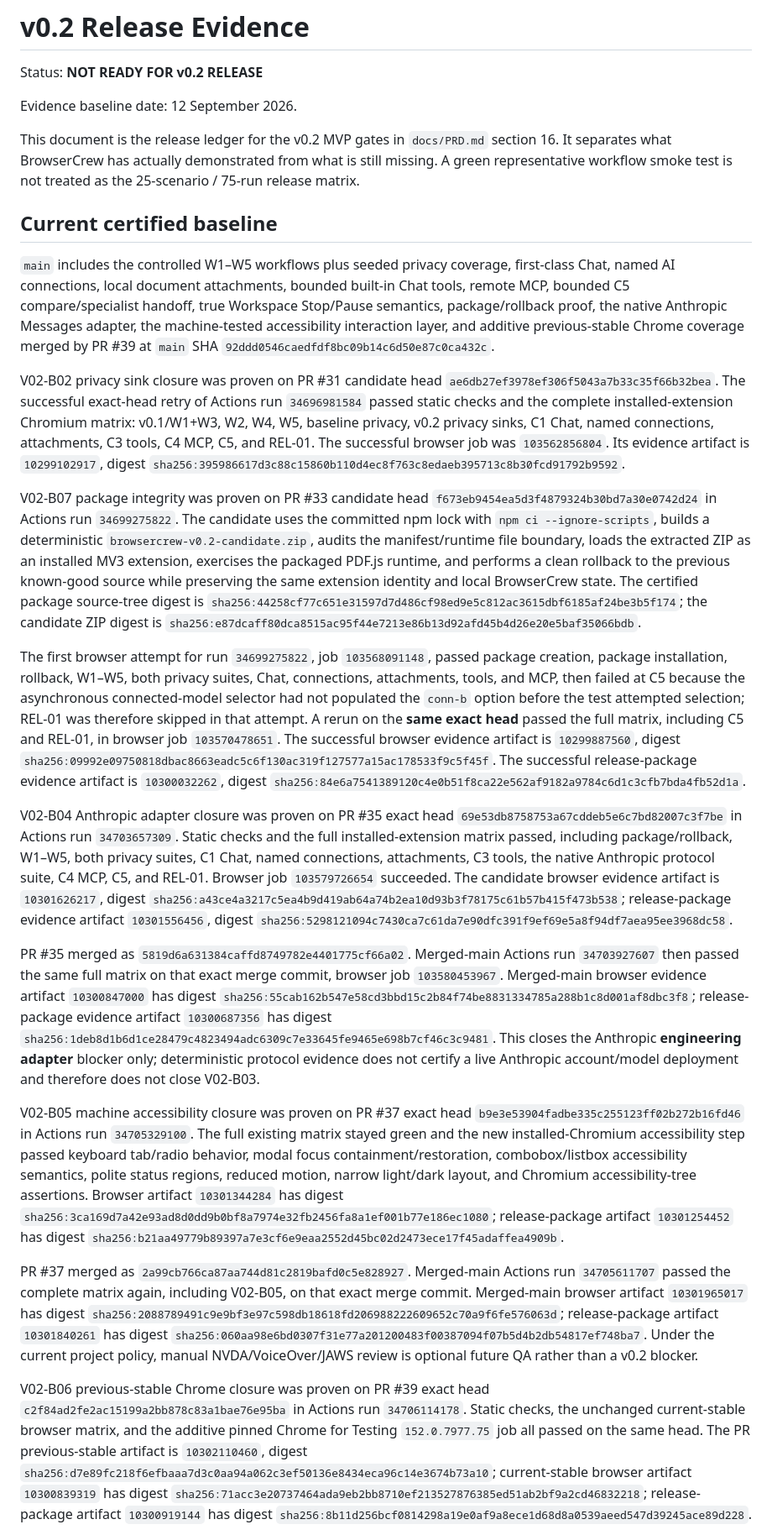
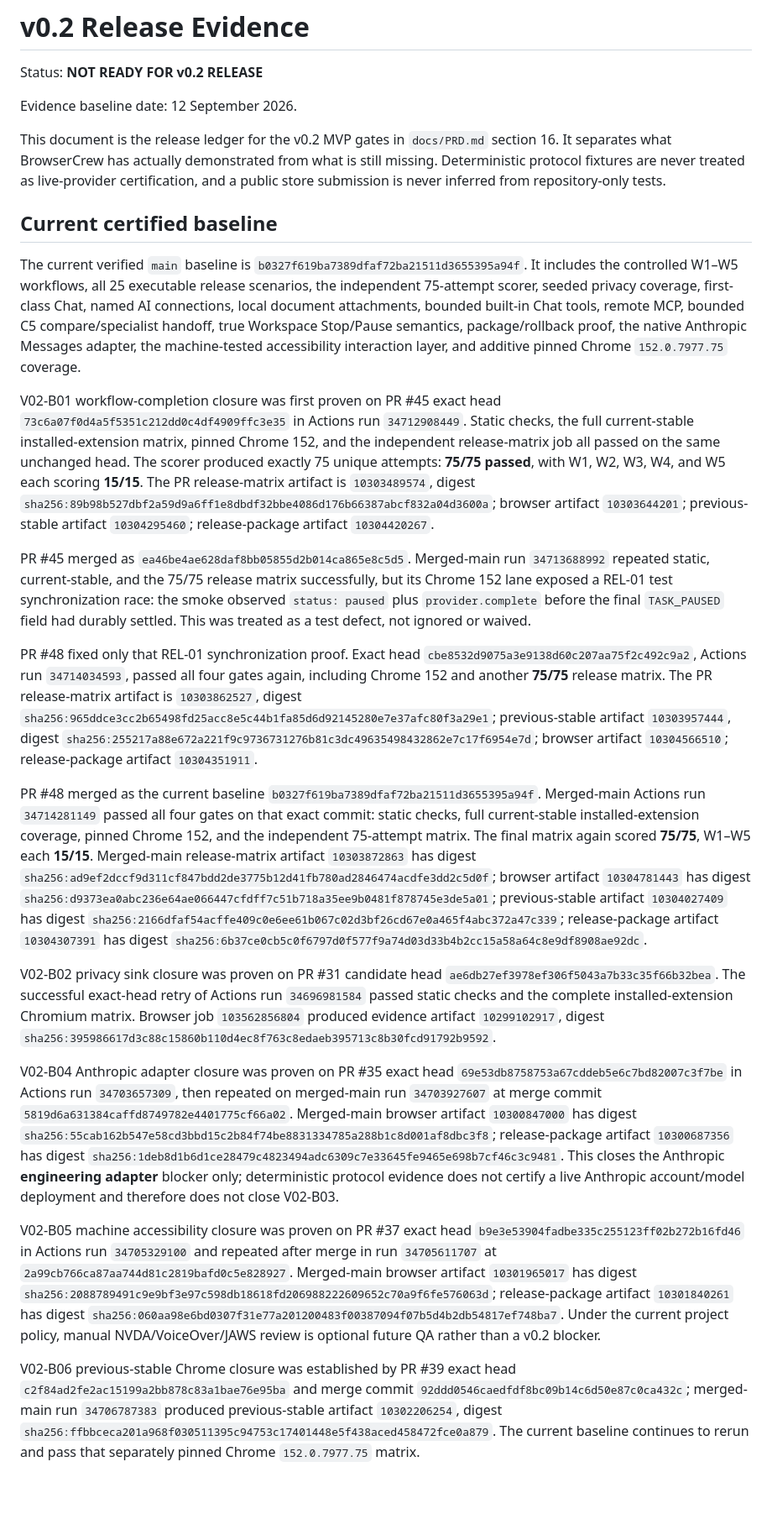
Before and after one commit to MrGPT007/BrowserCrew, a Markdown page: docs/RELEASE-EVIDENCE-v0.2.md, the part around one of its changes. Shown at 84% size. GitHub-like rendering; blank space fills up the shorter version.

Commit message:
Record B01 closure and B03 live-provider boundary

```diff
--- a/docs/RELEASE-EVIDENCE-v0.2.md
+++ b/docs/RELEASE-EVIDENCE-v0.2.md
@@ -4,25 +4,25 @@ Status: **NOT READY FOR v0.2 RELEASE**
 
 Evidence baseline date: 12 September 2026.
 
-This document is the release ledger for the v0.2 MVP gates in `docs/PRD.md` section 16. It separates what BrowserCrew has actually demonstrated from what is still missing. A green representative workflow smoke test is not treated as the 25-scenario / 75-run release matrix.
+This document is the release ledger for the v0.2 MVP gates in `docs/PRD.md` section 16. It separates what BrowserCrew has actually demonstrated from what is still missing. Deterministic protocol fixtures are never treated as live-provider certification, and a public store submission is never inferred from repository-only tests.
 
 ## Current certified baseline
 
-`main` includes the controlled W1–W5 workflows plus seeded privacy coverage, first-class Chat, named AI connections, local document attachments, bounded built-in Chat tools, remote MCP, bounded C5 compare/specialist handoff, true Workspace Stop/Pause semantics, package/rollback proof, the native Anthropic Messages adapter, the machine-tested accessibility interaction layer, and additive previous-stable Chrome coverage merged by PR #39 at `main` SHA `92ddd0546caedfdf8bc09b14c6d50e87c0ca432c`.
+The current verified `main` baseline is `b0327f619ba7389dfaf72ba21511d3655395a94f`. It includes the controlled W1–W5 workflows, all 25 executable release scenarios, the independent 75-attempt scorer, seeded privacy coverage, first-class Chat, named AI connections, local document attachments, bounded built-in Chat tools, remote MCP, bounded C5 compare/specialist handoff, true Workspace Stop/Pause semantics, package/rollback proof, the native Anthropic Messages adapter, the machine-tested accessibility interaction layer, and additive pinned Chrome `152.0.7977.75` coverage.
 
-V02-B02 privacy sink closure was proven on PR #31 candidate head `ae6db27ef3978ef306f5043a7b33c35f66b32bea`. The successful exact-head retry of Actions run `34696981584` passed static checks and the complete installed-extension Chromium matrix: v0.1/W1+W3, W2, W4, W5, baseline privacy, v0.2 privacy sinks, C1 Chat, named connections, attachments, C3 tools, C4 MCP, C5, and REL-01. The successful browser job was `103562856804`. Its evidence artifact is `10299102917`, digest `sha256:395986617d3c88c15860b110d4ec8f763c8edaeb395713c8b30fcd91792b9592`.
+V02-B01 workflow-completion closure was first proven on PR #45 exact head `73c6a07f0d4a5f5351c212dd0c4df4909ffc3e35` in Actions run `34712908449`. Static checks, the full current-stable installed-extension matrix, pinned Chrome 152, and the independent release-matrix job all passed on the same unchanged head. The scorer produced exactly 75 unique attempts: **75/75 passed**, with W1, W2, W3, W4, and W5 each scoring **15/15**. The PR release-matrix artifact is `10303489574`, digest `sha256:89b98b527dbf2a59d9a6ff1e8dbdf32bbe4086d176b66387abcf832a04d3600a`; browser artifact `10303644201`; previous-stable artifact `10304295460`; release-package artifact `10304420267`.
 
-V02-B07 package integrity was proven on PR #33 candidate head `f673eb9454ea5d3f4879324b30bd7a30e0742d24` in Actions run `34699275822`. The candidate uses the committed npm lock with `npm ci --ignore-scripts`, builds a deterministic `browsercrew-v0.2-candidate.zip`, audits the manifest/runtime file boundary, loads the extracted ZIP as an installed MV3 extension, exercises the packaged PDF.js runtime, and performs a clean rollback to the previous known-good source while preserving the same extension identity and local BrowserCrew state. The certified package source-tree digest is `sha256:44258cf77c651e31597d7d486cf98ed9e5c812ac3615dbf6185af24be3b5f174`; the candidate ZIP digest is `sha256:e87dcaff80dca8515ac95f44e7213e86b13d92afd45b4d26e20e5baf35066bdb`.
+PR #45 merged as `ea46be4ae628daf8bb05855d2b014ca865e8c5d5`. Merged-main run `34713688992` repeated static, current-stable, and the 75/75 release matrix successfully, but its Chrome 152 lane exposed a REL-01 test synchronization race: the smoke observed `status: paused` plus `provider.complete` before the final `TASK_PAUSED` field had durably settled. This was treated as a test defect, not ignored or waived.
 
-The first browser attempt for run `34699275822`, job `103568091148`, passed package creation, package installation, rollback, W1–W5, both privacy suites, Chat, connections, attachments, tools, and MCP, then failed at C5 because the asynchronous connected-model selector had not populated the `conn-b` option before the test attempted selection; REL-01 was therefore skipped in that attempt. A rerun on the **same exact head** passed the full matrix, including C5 and REL-01, in browser job `103570478651`. The successful browser evidence artifact is `10299887560`, digest `sha256:09992e09750818dbac8663eadc5c6f130ac319f127577a15ac178533f9c5f45f`. The successful release-package evidence artifact is `10300032262`, digest `sha256:84e6a7541389120c4e0b51f8ca22e562af9182a9784c6d1c3cfb7bda4fb52d1a`.
+PR #48 fixed only that REL-01 synchronization proof. Exact head `cbe8532d9075a3e9138d60c207aa75f2c492c9a2`, Actions run `34714034593`, passed all four gates again, including Chrome 152 and another **75/75** release matrix. The PR release-matrix artifact is `10303862527`, digest `sha256:965ddce3cc2b65498fd25acc8e5c44b1fa85d6d92145280e7e37afc80f3a29e1`; previous-stable artifact `10303957444`, digest `sha256:255217a88e672a221f9c9736731276b81c3dc49635498432862e7c17f6954e7d`; browser artifact `10304566510`; release-package artifact `10304351911`.
 
-V02-B04 Anthropic adapter closure was proven on PR #35 exact head `69e53db8758753a67cddeb5e6c7bd82007c3f7be` in Actions run `34703657309`. Static checks and the full installed-extension matrix passed, including package/rollback, W1–W5, both privacy suites, C1 Chat, named connections, attachments, C3 tools, the native Anthropic protocol suite, C4 MCP, C5, and REL-01. Browser job `103579726654` succeeded. The candidate browser evidence artifact is `10301626217`, digest `sha256:a43ce4a3217c5ea4b9d419ab64a74b2ea10d93b3f78175c61b57b415f473b538`; release-package evidence artifact `10301556456`, digest `sha256:5298121094c7430ca7c61da7e90dfc391f9ef69e5a8f94df7aea95ee3968dc58`.
+PR #48 merged as the current baseline `b0327f619ba7389dfaf72ba21511d3655395a94f`. Merged-main Actions run `34714281149` passed all four gates on that exact commit: static checks, full current-stable installed-extension coverage, pinned Chrome 152, and the independent 75-attempt matrix. The final matrix again scored **75/75**, W1–W5 each **15/15**. Merged-main release-matrix artifact `10303872863` has digest `sha256:ad9ef2dccf9d311cf847bdd2de3775b12d41fb780ad2846474acdfe3dd2c5d0f`; browser artifact `10304781443` has digest `sha256:d9373ea0abc236e64ae066447cfdff7c51b718a35ee9b0481f878745e3de5a01`; previous-stable artifact `10304027409` has digest `sha256:2166dfaf54acffe409c0e6ee61b067c02d3bf26cd67e0a465f4abc372a47c339`; release-package artifact `10304307391` has digest `sha256:6b37ce0cb5c0f6797d0f577f9a74d03d33b4b2cc15a58a64c8e9df8908ae92dc`.
 
-PR #35 merged as `5819d6a631384caffd8749782e4401775cf66a02`. Merged-main Actions run `34703927607` then passed the same full matrix on that exact merge commit, browser job `103580453967`. Merged-main browser evidence artifact `10300847000` has digest `sha256:55cab162b547e58cd3bbd15c2b84f74be8831334785a288b1c8d001af8dbc3f8`; release-package evidence artifact `10300687356` has digest `sha256:1deb8d1b6d1ce28479c4823494adc6309c7e33645fe9465e698b7cf46c3c9481`. This closes the Anthropic **engineering adapter** blocker only; deterministic protocol evidence does not certify a live Anthropic account/model deployment and therefore does not close V02-B03.
+V02-B02 privacy sink closure was proven on PR #31 candidate head `ae6db27ef3978ef306f5043a7b33c35f66b32bea`. The successful exact-head retry of Actions run `34696981584` passed static checks and the complete installed-extension Chromium matrix. Browser job `103562856804` produced evidence artifact `10299102917`, digest `sha256:395986617d3c88c15860b110d4ec8f763c8edaeb395713c8b30fcd91792b9592`.
 
-V02-B05 machine accessibility closure was proven on PR #37 exact head `b9e3e53904fadbe335c255123ff02b272b16fd46` in Actions run `34705329100`. The full existing matrix stayed green and the new installed-Chromium accessibility step passed keyboard tab/radio behavior, modal focus containment/restoration, combobox/listbox accessibility semantics, polite status regions, reduced motion, narrow light/dark layout, and Chromium accessibility-tree assertions. Browser artifact `10301344284` has digest `sha256:3ca169d7a42e93ad8d0dd9b0bf8a7974e32fb2456fa8a1ef001b77e186ec1080`; release-package artifact `10301254452` has digest `sha256:b21aa49779b89397a7e3cf6e9eaa2552d45bc02d2473ece17f45adaffea4909b`.
+V02-B04 Anthropic adapter closure was proven on PR #35 exact head `69e53db8758753a67cddeb5e6c7bd82007c3f7be` in Actions run `34703657309`, then repeated on merged-main run `34703927607` at merge commit `5819d6a631384caffd8749782e4401775cf66a02`. Merged-main browser artifact `10300847000` has digest `sha256:55cab162b547e58cd3bbd15c2b84f74be8831334785a288b1c8d001af8dbc3f8`; release-package artifact `10300687356` has digest `sha256:1deb8d1b6d1ce28479c4823494adc6309c7e33645fe9465e698b7cf46c3c9481`. This closes the Anthropic **engineering adapter** blocker only; deterministic protocol evidence does not certify a live Anthropic account/model deployment and therefore does not close V02-B03.
 
-PR #37 merged as `2a99cb766ca87aa744d81c2819bafd0c5e828927`. Merged-main Actions run `34705611707` passed the complete matrix again, including V02-B05, on that exact merge commit. Merged-main browser artifact `10301965017` has digest `sha256:2088789491c9e9bf3e97c598db18618fd206988222609652c70a9f6fe576063d`; release-package artifact `10301840261` has digest `sha256:060aa98e6bd0307f31e77a201200483f00387094f07b5d4b2db54817ef748ba7`. Under the current project policy, manual NVDA/VoiceOver/JAWS review is optional future QA rather than a v0.2 blocker.
+V02-B05 machine accessibility closure was proven on PR #37 exact head `b9e3e53904fadbe335c255123ff02b272b16fd46` in Actions run `34705329100` and repeated after merge in run `34705611707` at `2a99cb766ca87aa744d81c2819bafd0c5e828927`. Merged-main browser artifact `10301965017` has digest `sha256:2088789491c9e9bf3e97c598db18618fd206988222609652c70a9f6fe576063d`; release-package artifact `10301840261` has digest `sha256:060aa98e6bd0307f31e77a201200483f00387094f07b5d4b2db54817ef748ba7`. Under the current project policy, manual NVDA/VoiceOver/JAWS review is optional future QA rather than a v0.2 blocker.
 
-V02-B06 previous-stable Chrome closure was proven on PR #39 exact head `c2f84ad2fe2ac15199a2bb878c83a1bae76e95ba` in Actions run `34706114178`. Static checks, the unchanged current-stable browser matrix, and the additive pinned Chrome for Testing `152.0.7977.75` job all passed on the same head. The PR previous-stable artifact is `10302110460`, digest `sha256:d7e89fc218f6efbaaa7d3c0aa94a062c3ef50136e8434eca96c14e3674b73a10`; current-stable browser artifact `10300839319` has digest `sha256:71acc3e20737464ada9eb2bb8710ef213527876385ed51ab2bf9a2cd46832218`; release-package artifact `10300919144` has digest `sha256:8b11d256bcf0814298a19e0af9a8ece1d68d8a0539aeed547d39245ace89d228`.
+V02-B06 previous-stable Chrome closure was established by PR #39 exact head `c2f84ad2fe2ac15199a2bb878c83a1bae76e95ba` and merge commit `92ddd0546caedfdf8bc09b14c6d50e87c0ca432c`; merged-main run `34706787383` produced previous-stable artifact `10302206254`, digest `sha256:ffbbceca201a968f030511395c94753c17401448e5f438aced458472fce0a879`. The current baseline continues to rerun and pass that separately pinned Chrome `152.0.7977.75` matrix.
 
```
Also changed, not shown: other parts of docs/RELEASE-EVIDENCE-v0.2.md (+19 -21 lines).
